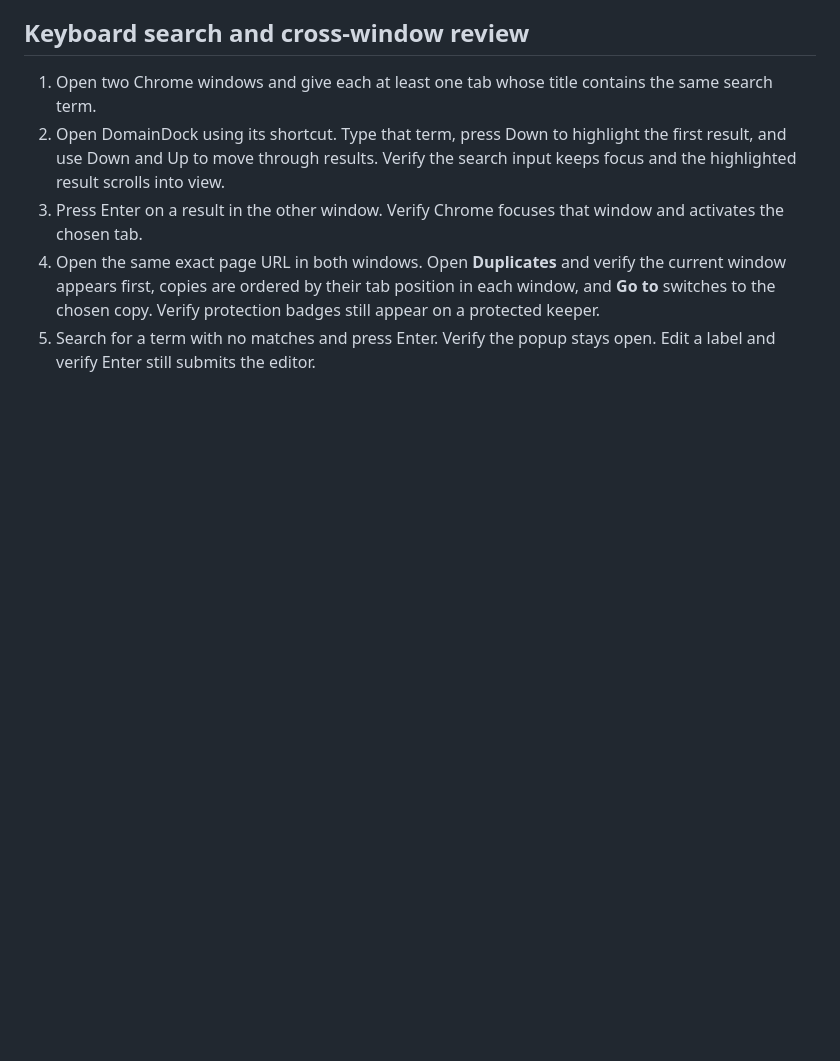
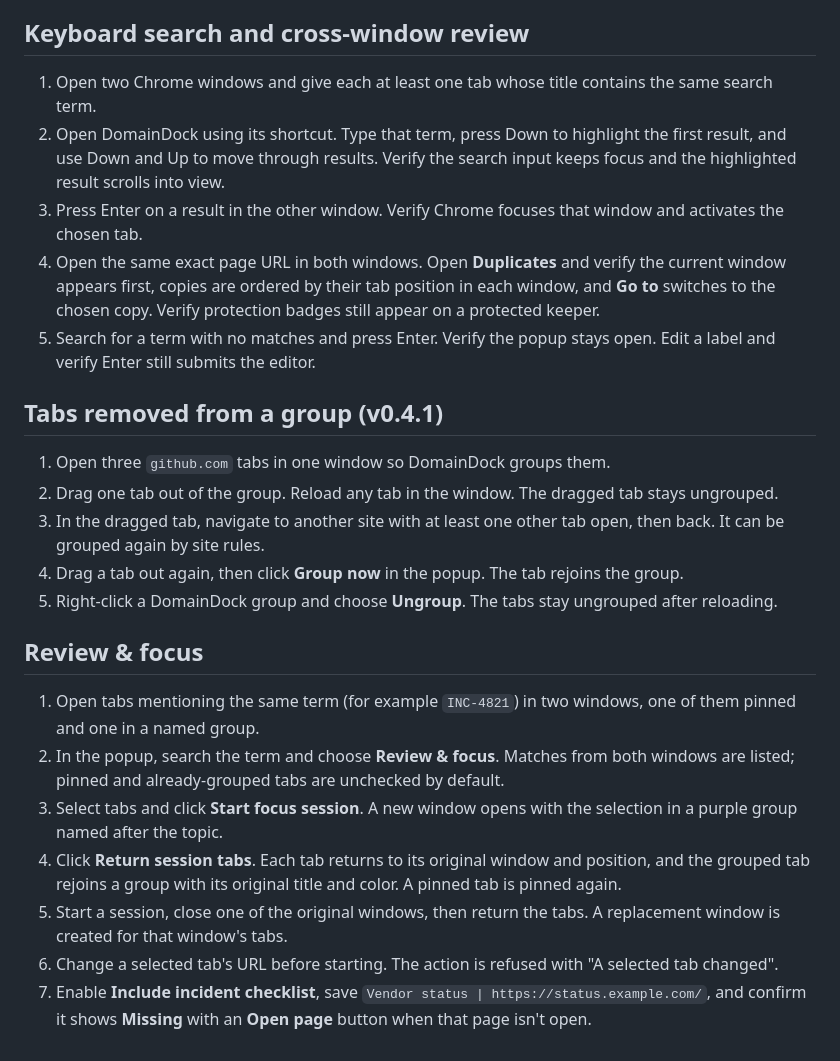
Before and after one commit to Mrandrew9/domain-dock, a Markdown page: MANUAL_TESTING.md, the part around the change. Drawn GitHub-style; blank space fills up the shorter version.

```diff
--- a/MANUAL_TESTING.md
+++ b/MANUAL_TESTING.md
@@ -58,3 +58,21 @@ The project has offline Node.js tests, including mocked Chrome tab-group and dup
 3. Press Enter on a result in the other window. Verify Chrome focuses that window and activates the chosen tab.
 4. Open the same exact page URL in both windows. Open **Duplicates** and verify the current window appears first, copies are ordered by their tab position in each window, and **Go to** switches to the chosen copy. Verify protection badges still appear on a protected keeper.
 5. Search for a term with no matches and press Enter. Verify the popup stays open. Edit a label and verify Enter still submits the editor.
+
+## Tabs removed from a group (v0.4.1)
+
+1. Open three `github.com` tabs in one window so DomainDock groups them.
+2. Drag one tab out of the group. Reload any tab in the window. The dragged tab stays ungrouped.
+3. In the dragged tab, navigate to another site with at least one other tab open, then back. It can be grouped again by site rules.
+4. Drag a tab out again, then click **Group now** in the popup. The tab rejoins the group.
+5. Right-click a DomainDock group and choose **Ungroup**. The tabs stay ungrouped after reloading.
+
+## Review & focus
+
+1. Open tabs mentioning the same term (for example `INC-4821`) in two windows, one of them pinned and one in a named group.
+2. In the popup, search the term and choose **Review & focus**. Matches from both windows are listed; pinned and already-grouped tabs are unchecked by default.
+3. Select tabs and click **Start focus session**. A new window opens with the selection in a purple group named after the topic.
+4. Click **Return session tabs**. Each tab returns to its original window and position, and the grouped tab rejoins a group with its original title and color. A pinned tab is pinned again.
+5. Start a session, close one of the original windows, then return the tabs. A replacement window is created for that window's tabs.
+6. Change a selected tab's URL before starting. The action is refused with "A selected tab changed".
+7. Enable **Include incident checklist**, save `Vendor status | https://status.example.com/`, and confirm it shows **Missing** with an **Open page** button when that page isn't open.
```
Also changed, not shown: PRIVACY.md (+1 -1 lines), PUBLISHING.md (deleted, +0 -25 lines), README.md (+28 -11 lines), RELEASING.md (added, +36 -0 lines), docs/screenshots/duplicates.png (added), docs/screenshots/finder.png (added), docs/screenshots/review-focus.png (added), 10 other files.
